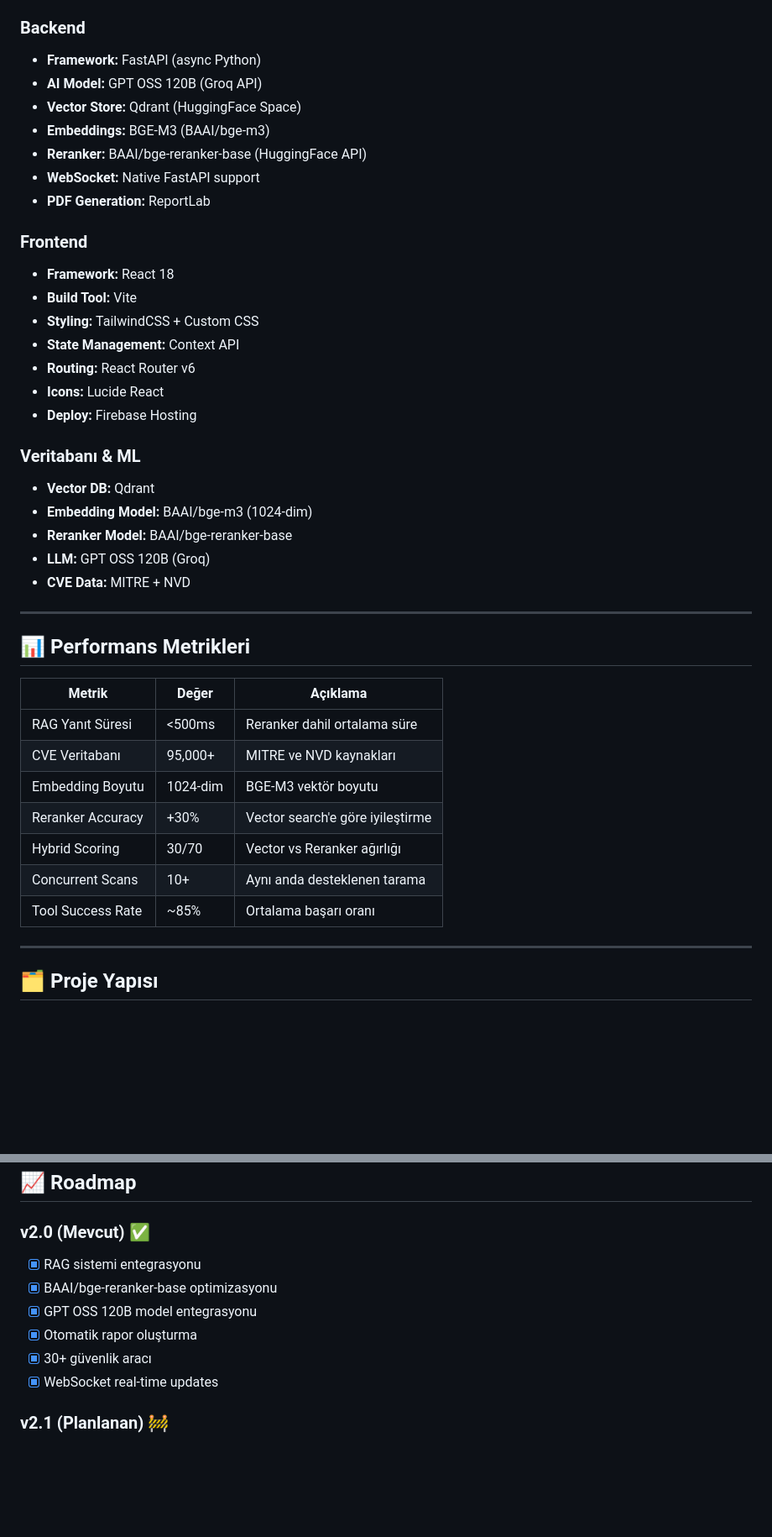
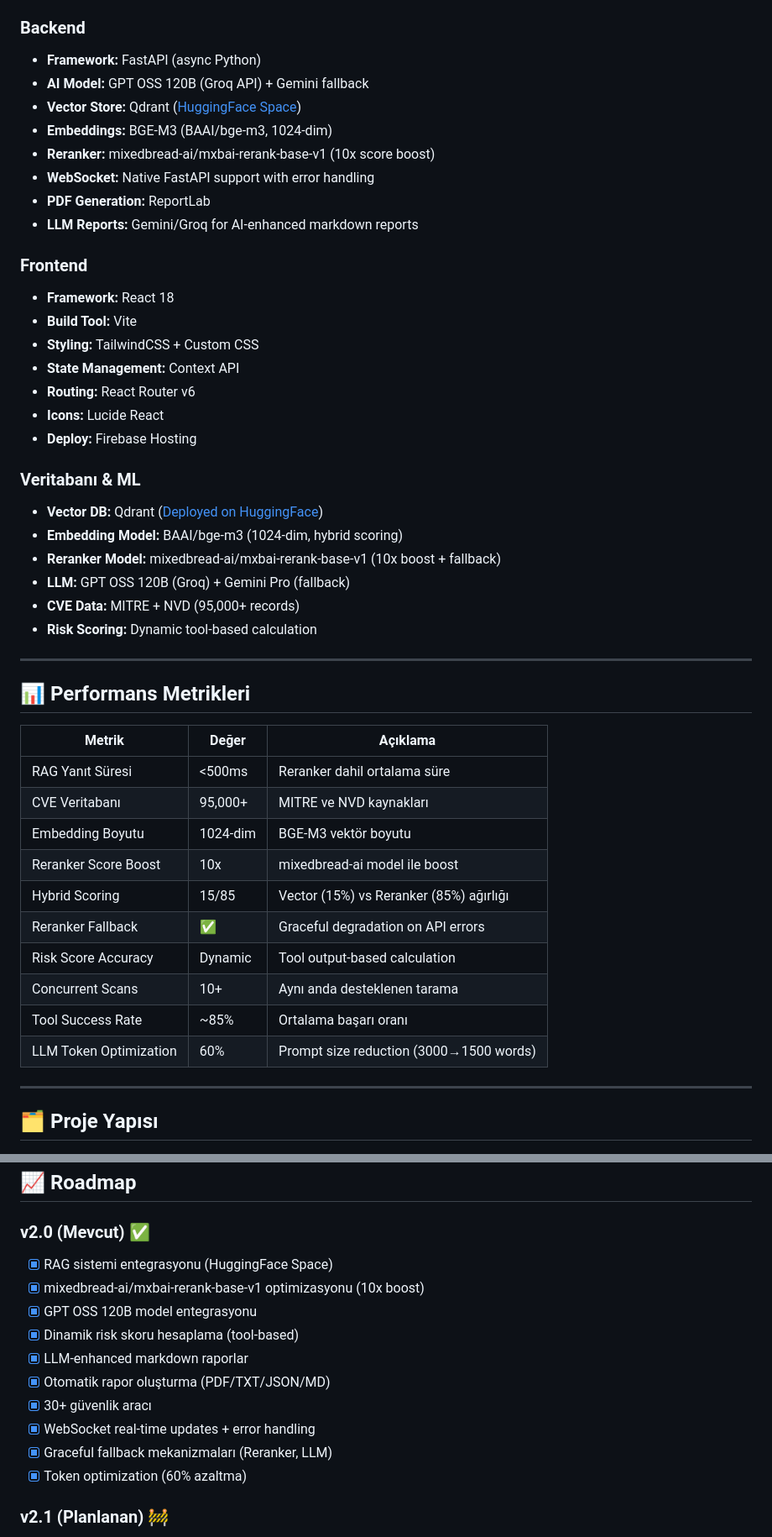
Before and after one commit to Pentagentr/Pentagent-Web, a Markdown page: README.md, 2 parts joined by grey strips. Shown: that part at 84% size. Rendered like a GitHub page; blank space fills up the shorter version.

```diff
--- a/README.md
+++ b/README.md
@@ -343,12 +381,13 @@ report = response.json()
 
 ### Backend
 - **Framework:** FastAPI (async Python)
-- **AI Model:** GPT OSS 120B (Groq API)
-- **Vector Store:** Qdrant (HuggingFace Space)
-- **Embeddings:** BGE-M3 (BAAI/bge-m3)
-- **Reranker:** BAAI/bge-reranker-base (HuggingFace API)
-- **WebSocket:** Native FastAPI support
+- **AI Model:** GPT OSS 120B (Groq API) + Gemini fallback
+- **Vector Store:** Qdrant ([HuggingFace Space](https://huggingface.co/spaces/meryemarpaci/pentagent-qdrant))
+- **Embeddings:** BGE-M3 (BAAI/bge-m3, 1024-dim)
+- **Reranker:** mixedbread-ai/mxbai-rerank-base-v1 (10x score boost)
+- **WebSocket:** Native FastAPI support with error handling
 - **PDF Generation:** ReportLab
+- **LLM Reports:** Gemini/Groq for AI-enhanced markdown reports
 
 ### Frontend
 - **Framework:** React 18
@@ -360,11 +399,12 @@ report = response.json()
 - **Deploy:** Firebase Hosting
 
 ### Veritabanı & ML
-- **Vector DB:** Qdrant
-- **Embedding Model:** BAAI/bge-m3 (1024-dim)
-- **Reranker Model:** BAAI/bge-reranker-base
-- **LLM:** GPT OSS 120B (Groq)
-- **CVE Data:** MITRE + NVD
+- **Vector DB:** Qdrant ([Deployed on HuggingFace](https://huggingface.co/spaces/meryemarpaci/pentagent-qdrant))
+- **Embedding Model:** BAAI/bge-m3 (1024-dim, hybrid scoring)
+- **Reranker Model:** mixedbread-ai/mxbai-rerank-base-v1 (10x boost + fallback)
+- **LLM:** GPT OSS 120B (Groq) + Gemini Pro (fallback)
+- **CVE Data:** MITRE + NVD (95,000+ records)
+- **Risk Scoring:** Dynamic tool-based calculation
 
 ---
 
@@ -375,10 +415,13 @@ report = response.json()
 | RAG Yanıt Süresi | <500ms | Reranker dahil ortalama süre |
 | CVE Veritabanı | 95,000+ | MITRE ve NVD kaynakları |
 | Embedding Boyutu | 1024-dim | BGE-M3 vektör boyutu |
-| Reranker Accuracy | +30% | Vector search'e göre iyileştirme |
-| Hybrid Scoring | 30/70 | Vector vs Reranker ağırlığı |
+| Reranker Score Boost | 10x | mixedbread-ai model ile boost |
+| Hybrid Scoring | 15/85 | Vector (15%) vs Reranker (85%) ağırlığı |
+| Reranker Fallback | ✅ | Graceful degradation on API errors |
+| Risk Score Accuracy | Dynamic | Tool output-based calculation |
 | Concurrent Scans | 10+ | Aynı anda desteklenen tarama |
 | Tool Success Rate | ~85% | Ortalama başarı oranı |
+| LLM Token Optimization | 60% | Prompt size reduction (3000→1500 words) |
 
 ---
 
@@ -474,12 +517,16 @@ Katkılarınızı bekliyoruz! Lütfen aşağıdaki adımları izleyin:
 ## 📈 Roadmap
 
 ### v2.0 (Mevcut) ✅
-- [x] RAG sistemi entegrasyonu
-- [x] BAAI/bge-reranker-base optimizasyonu
+- [x] RAG sistemi entegrasyonu (HuggingFace Space)
+- [x] mixedbread-ai/mxbai-rerank-base-v1 optimizasyonu (10x boost)
 - [x] GPT OSS 120B model entegrasyonu
-- [x] Otomatik rapor oluşturma
+- [x] Dinamik risk skoru hesaplama (tool-based)
+- [x] LLM-enhanced markdown raporlar
+- [x] Otomatik rapor oluşturma (PDF/TXT/JSON/MD)
 - [x] 30+ güvenlik aracı
-- [x] WebSocket real-time updates
+- [x] WebSocket real-time updates + error handling
+- [x] Graceful fallback mekanizmaları (Reranker, LLM)
+- [x] Token optimization (60% azaltma)
 
 ### v2.1 (Planlanan) 🚧
 - [ ] Multi-target scanning
```
Also changed, not shown: other parts of README.md (+57 -16 lines).
